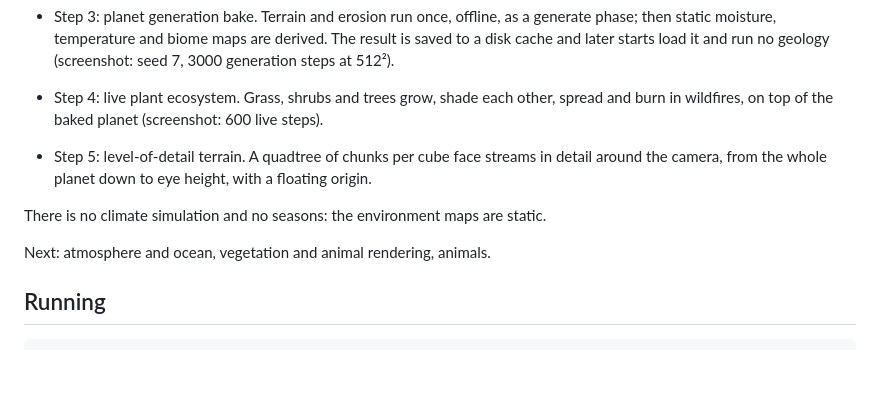
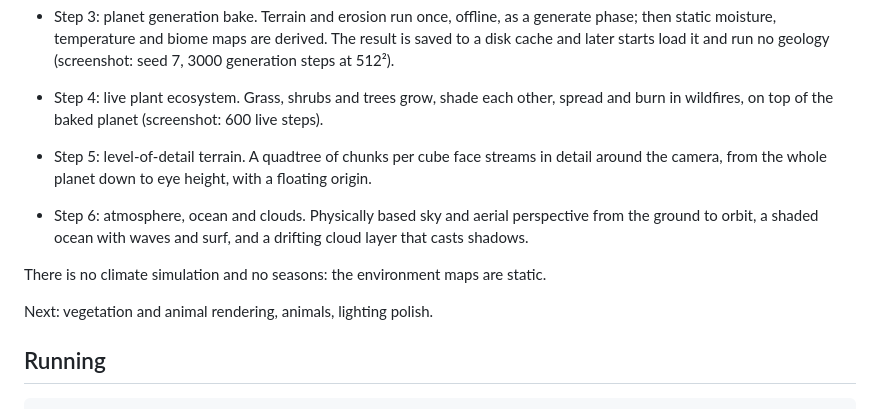
Before and after one commit to bagobor/3d-world, a Markdown page: README.md, the part around one of its changes. Rendered like a GitHub page; blank space fills up the shorter version.

```diff
--- a/README.md
+++ b/README.md
@@ -29,9 +29,13 @@ compute: each simulation subsystem is a set of compute passes over planet-wide f
 - Step 5: level-of-detail terrain. A quadtree of chunks per cube face streams in detail
   around the camera, from the whole planet down to eye height, with a floating origin.
 
+- Step 6: atmosphere, ocean and clouds. Physically based sky and aerial perspective from the
+  ground to orbit, a shaded ocean with waves and surf, and a drifting cloud layer that casts
+  shadows.
+
 There is no climate simulation and no seasons: the environment maps are static.
 
-Next: atmosphere and ocean, vegetation and animal rendering, animals.
+Next: vegetation and animal rendering, animals, lighting polish.
 
 ## Running
 
```
Also changed, not shown: other parts of README.md (+17 -0 lines), docs/orbit.png, docs/planet.png, docs/surface.png, out-l/orbit.png (deleted), out-l/planet.png (deleted), out-l/surface.png (deleted), 7 other files.
